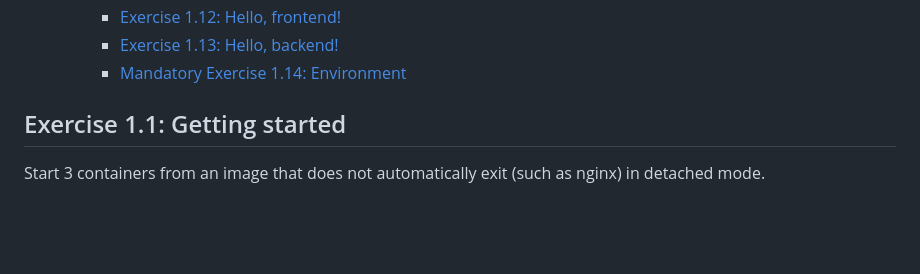
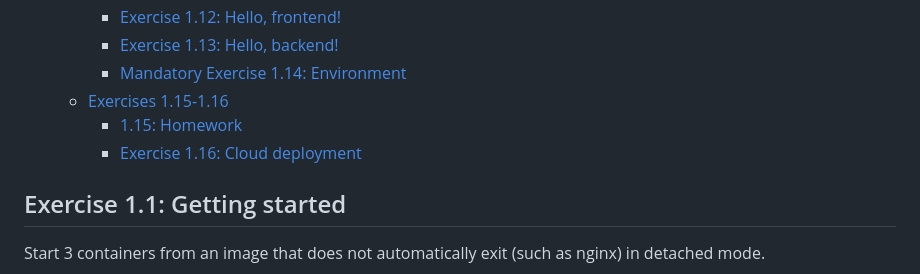
Before and after one commit to itsjan/devops-with-docker, a Markdown page: part1/SOLUTIONS.md, the part around the change printed below. Drawn GitHub-style; blank space fills up the shorter version.

```diff
--- a/part1/SOLUTIONS.md
+++ b/part1/SOLUTIONS.md
@@ -20,6 +20,9 @@
     - [Exercise 1.12: Hello, frontend!](#exercise-112-hello-frontend)
     - [Exercise 1.13: Hello, backend!](#exercise-113-hello-backend)
     - [Mandatory Exercise 1.14: Environment](#mandatory-exercise-114-environment)
+  - [Exercises 1.15-1.16](#exercises-115-116)
+    - [1.15: Homework](#115-homework)
+    - [Exercise 1.16: Cloud deployment](#exercise-116-cloud-deployment)
 
 
 
```
Also changed, not shown: other parts of part1/SOLUTIONS.md (+69 -0 lines).
